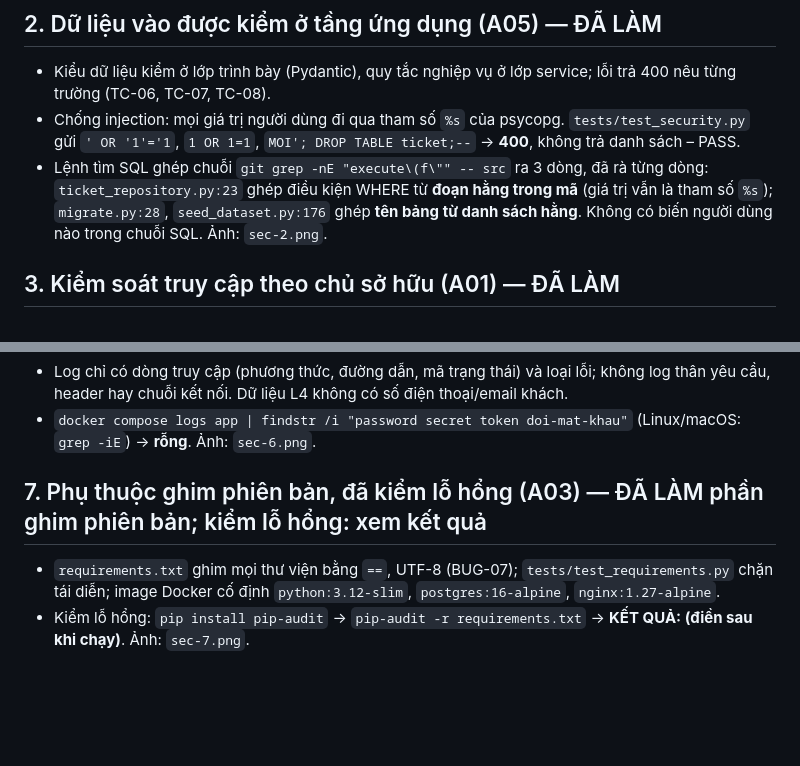
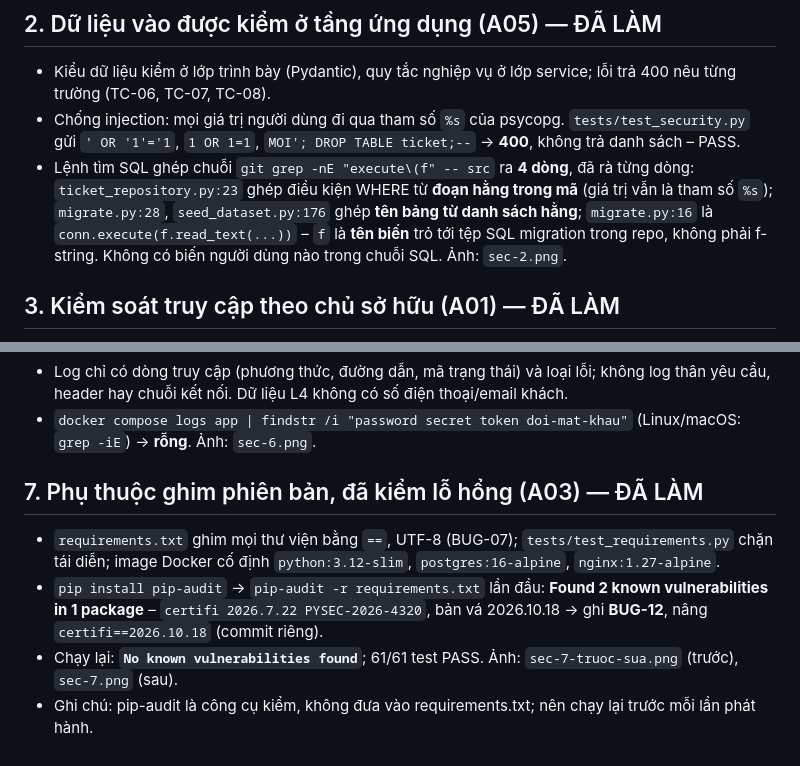
Before and after one commit to Thaiduc2374802010117/smartcrm-2374802010117-technician-assignment, a Markdown page: docs/checklist-bao-mat.md, 2 parts joined by grey strips. Drawn GitHub-style; blank space fills up the shorter version.

```diff
--- a/docs/checklist-bao-mat.md
+++ b/docs/checklist-bao-mat.md
@@ -11,7 +11,7 @@ Mỗi mục: trạng thái **ĐÃ LÀM / CHƯA LÀM / KHÔNG ÁP DỤNG** + minh
 ## 2. Dữ liệu vào được kiểm ở tầng ứng dụng (A05) — ĐÃ LÀM
 - Kiểu dữ liệu kiểm ở lớp trình bày (Pydantic), quy tắc nghiệp vụ ở lớp service; lỗi trả 400 nêu từng trường (TC-06, TC-07, TC-08).
 - Chống injection: mọi giá trị người dùng đi qua tham số `%s` của psycopg. `tests/test_security.py` gửi `' OR '1'='1`, `1 OR 1=1`, `MOI'; DROP TABLE ticket;--` → **400**, không trả danh sách – PASS.
-- Lệnh tìm SQL ghép chuỗi `git grep -nE "execute\(f\"" -- src` ra 3 dòng, đã rà từng dòng: `ticket_repository.py:23` ghép điều kiện WHERE từ **đoạn hằng trong mã** (giá trị vẫn là tham số `%s`); `migrate.py:28`, `seed_dataset.py:176` ghép **tên bảng từ danh sách hằng**. Không có biến người dùng nào trong chuỗi SQL. Ảnh: `sec-2.png`.
+- Lệnh tìm SQL ghép chuỗi `git grep -nE "execute\(f" -- src` ra **4 dòng**, đã rà từng dòng: `ticket_repository.py:23` ghép điều kiện WHERE từ **đoạn hằng trong mã** (giá trị vẫn là tham số `%s`); `migrate.py:28`, `seed_dataset.py:176` ghép **tên bảng từ danh sách hằng**; `migrate.py:16` là `conn.execute(f.read_text(...))` – `f` là **tên biến** trỏ tới tệp SQL migration trong repo, không phải f-string. Không có biến người dùng nào trong chuỗi SQL. Ảnh: `sec-2.png`.
 
 ## 3. Kiểm soát truy cập theo chủ sở hữu (A01) — ĐÃ LÀM
 - Mọi endpoint kiểm vai trò và trung tâm (QT-14). TC-10: quản lý trung tâm 1 phân công phiếu trung tâm 2 → **403**, phiếu không đổi – PASS. TC-11: header định danh giả mạo → **401** – PASS.
@@ -30,6 +30,8 @@ Mỗi mục: trạng thái **ĐÃ LÀM / CHƯA LÀM / KHÔNG ÁP DỤNG** + minh
 - Log chỉ có dòng truy cập (phương thức, đường dẫn, mã trạng thái) và loại lỗi; không log thân yêu cầu, header hay chuỗi kết nối. Dữ liệu L4 không có số điện thoại/email khách.
 - `docker compose logs app | findstr /i "password secret token doi-mat-khau"` (Linux/macOS: `grep -iE`) → **rỗng**. Ảnh: `sec-6.png`.
 
-## 7. Phụ thuộc ghim phiên bản, đã kiểm lỗ hổng (A03) — ĐÃ LÀM phần ghim phiên bản; kiểm lỗ hổng: xem kết quả
+## 7. Phụ thuộc ghim phiên bản, đã kiểm lỗ hổng (A03) — ĐÃ LÀM
 - `requirements.txt` ghim mọi thư viện bằng `==`, UTF-8 (BUG-07); `tests/test_requirements.py` chặn tái diễn; image Docker cố định `python:3.12-slim`, `postgres:16-alpine`, `nginx:1.27-alpine`.
-- Kiểm lỗ hổng: `pip install pip-audit` → `pip-audit -r requirements.txt` → **KẾT QUẢ: (điền sau khi chạy)**. Ảnh: `sec-7.png`.
+- `pip install pip-audit` → `pip-audit -r requirements.txt` lần đầu: **Found 2 known vulnerabilities in 1 package** – `certifi 2026.7.22 PYSEC-2026-4320`, bản vá 2026.10.18 → ghi **BUG-12**, nâng `certifi==2026.10.18` (commit riêng).
+- Chạy lại: **`No known vulnerabilities found`**; 61/61 test PASS. Ảnh: `sec-7-truoc-sua.png` (trước), `sec-7.png` (sau).
+- Ghi chú: pip-audit là công cụ kiểm, không đưa vào requirements.txt; nên chạy lại trước mỗi lần phát hành.
```
Also changed, not shown: docs/bug-log.md (+9 -0 lines).
